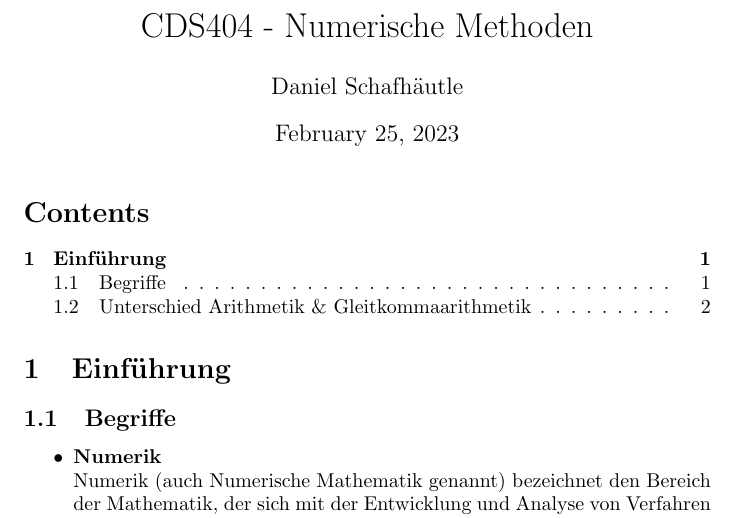
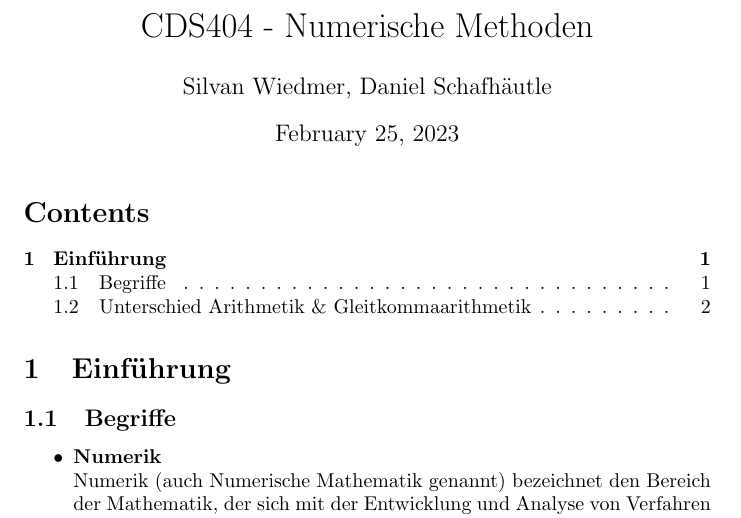
Before and after one commit to danielschafi/CDS404NumerischeMethoden, a LaTeX document (NumerischeMethodenZusammenfassung.tex): part of page 1 of 2, cut so that both start at the same text. Compiled offline with pdfLaTeX.

Commit message:
changed Authors

```diff
--- a/NumerischeMethodenZusammenfassung.tex
+++ b/NumerischeMethodenZusammenfassung.tex
@@ -12,7 +12,7 @@
 
 \begin{document}
 \title {CDS404 - Numerische Methoden}
-\author {Daniel Schafhäutle}
+\author {Silvan Wiedmer, Daniel Schafhäutle}
 \maketitle
 
 \tableofcontents
```
Also changed, not shown: NumerischeMethodenZusammenfassung.pdf, 2 other files.
